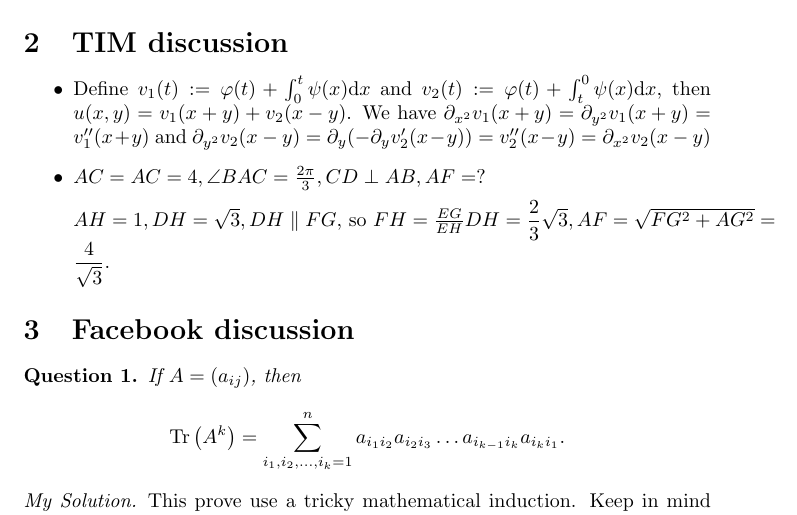
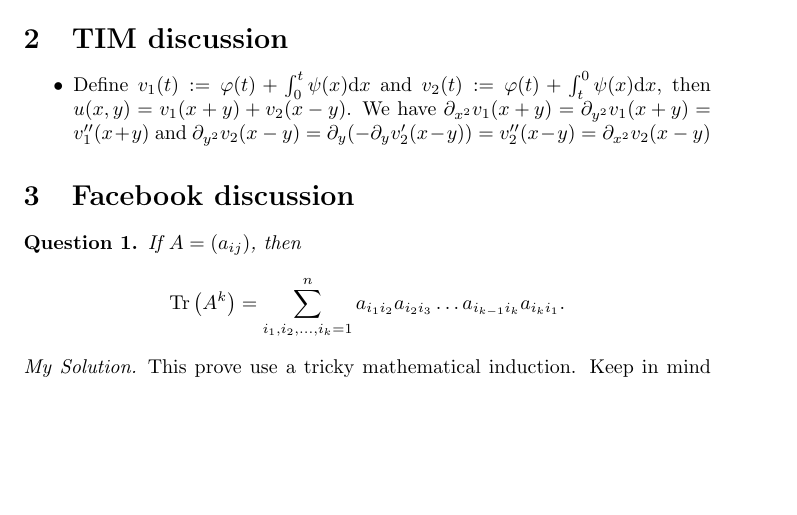
Before and after one commit to JingMatrix/Code, a LaTeX document (Latex/drafts.tex): part of page 1 of 2, cut so that both start at the same text, the shorter picture padded with empty space. Compiled offline with pdfLaTeX.

Commit message:
rm section

```diff
--- a/Latex/drafts.tex
+++ b/Latex/drafts.tex
@@ -23,9 +23,6 @@
 	\item Define $ v_1(t) :=\varphi(t) + \int_0^{t} \psi(x) \mathrm{d} x
 	$ and $ v_2(t) :=\varphi(t) + \int_{t}^{0} \psi(x) \mathrm{d} x
 	$, then $ u(x,y) = v_1(x+y) + v_2(x-y) $. We have $ \partial_{x^2}{v_1(x+y)} = \partial_{y^2}{v_1(x+y)} = v_1''(x+y)$ and $ \partial_{y^2}{v_2(x-y)} = \partial_{y}(-\partial_{y}v_2'(x-y))=v_2''(x-y)= \partial_{x^2}{v_2(x-y)}$
-	\item $ AC = AC = 4,\angle BAC = \frac{2\pi}{3}, CD\perp AB, AF=? $
-
-	$ AH = 1, DH = \sqrt 3, DH \parallel FG \text{, so } FH = \frac{EG}{EH} DH = \dfrac{2}{3} \sqrt 3, AF = \sqrt{FG^2 + AG^2}=\dfrac{4}{\sqrt 3}. $
 \end{itemize}
 \section{Facebook discussion}
 \begin{prop}
```
